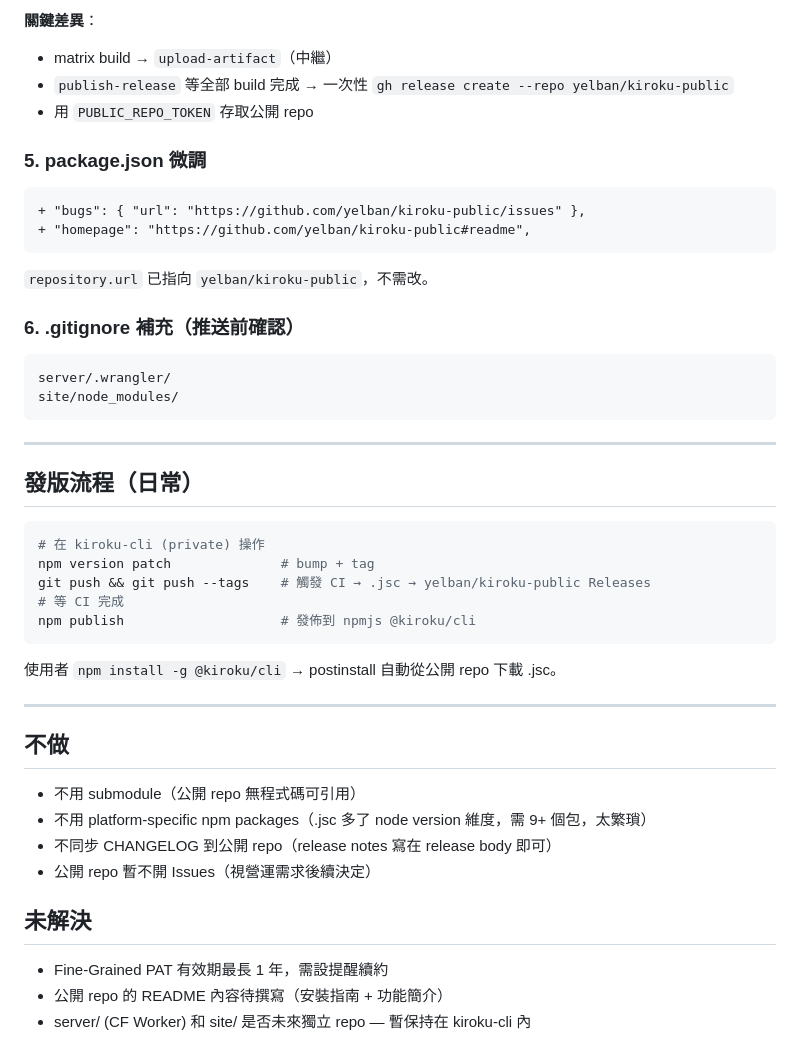
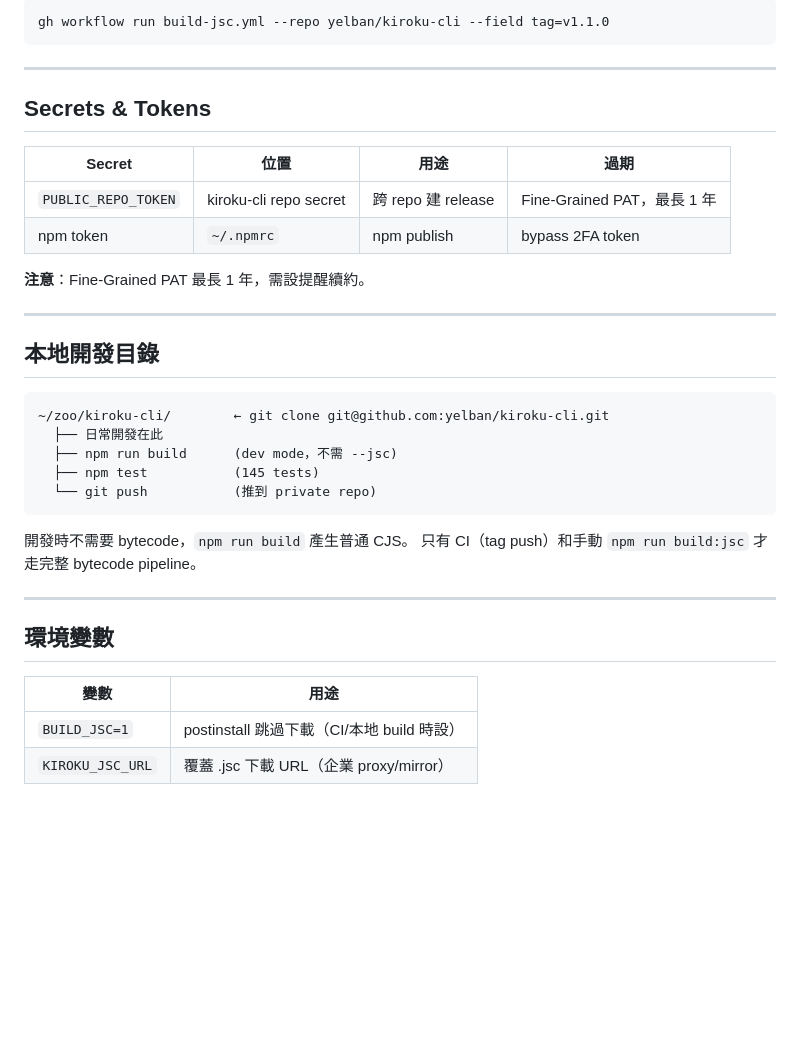
Before and after one commit to yelban/kiroku-cli, a Markdown page: docs/dual-repo-plan.md, the part around one of its changes. GitHub-like rendering; blank space fills up the shorter version.

````diff
--- a/docs/dual-repo-plan.md
+++ b/docs/dual-repo-plan.md
@@ -136,49 +115,37 @@ jobs:
-**關鍵差異**：
-- matrix build → `upload-artifact`（中繼）
-- `publish-release` 等全部 build 完成 → 一次性 `gh release create --repo yelban/kiroku-public`
-- 用 `PUBLIC_REPO_TOKEN` 存取公開 repo
-
-### 5. package.json 微調
-
-```diff
-+ "bugs": { "url": "https://github.com/yelban/kiroku-public/issues" },
-+ "homepage": "https://github.com/yelban/kiroku-public#readme",
-```
-
-`repository.url` 已指向 `yelban/kiroku-public`，不需改。
-
-### 6. .gitignore 補充（推送前確認）
-
-```
-server/.wrangler/
-site/node_modules/
+gh workflow run build-jsc.yml --repo yelban/kiroku-cli --field tag=v1.1.0
 ```
 
 ---
 
-## 發版流程（日常）
+## Secrets & Tokens
 
-```bash
-# 在 kiroku-cli (private) 操作
-npm version patch              # bump + tag
-git push && git push --tags    # 觸發 CI → .jsc → yelban/kiroku-public Releases
-# 等 CI 完成
-npm publish                    # 發佈到 npmjs @kiroku/cli
-```
+| Secret | 位置 | 用途 | 過期 |
+|--------|------|------|------|
+| `PUBLIC_REPO_TOKEN` | kiroku-cli repo secret | 跨 repo 建 release | Fine-Grained PAT，最長 1 年 |
+| npm token | `~/.npmrc` | npm publish | bypass 2FA token |
 
-使用者 `npm install -g @kiroku/cli` → postinstall 自動從公開 repo 下載 .jsc。
+**注意**：Fine-Grained PAT 最長 1 年，需設提醒續約。
 
 ---
 
-## 不做
+## 本地開發目錄
 
-- 不用 submodule（公開 repo 無程式碼可引用）
-- 不用 platform-specific npm packages（.jsc 多了 node version 維度，需 9+ 個包，太繁瑣）
-- 不同步 CHANGELOG 到公開 repo（release notes 寫在 release body 即可）
-- 公開 repo 暫不開 Issues（視營運需求後續決定）
+```
+~/zoo/kiroku-cli/        ← git clone git@github.com:yelban/kiroku-cli.git
+  ├── 日常開發在此
+  ├── npm run build      (dev mode，不需 --jsc)
+  ├── npm test           (145 tests)
+  └── git push           (推到 private repo)
+```
 
-## 未解決
+開發時不需要 bytecode，`npm run build` 產生普通 CJS。
+只有 CI（tag push）和手動 `npm run build:jsc` 才走完整 bytecode pipeline。
 
-- Fine-Grained PAT 有效期最長 1 年，需設提醒續約
-- 公開 repo 的 README 內容待撰寫（安裝指南 + 功能簡介）
-- server/ (CF Worker) 和 site/ 是否未來獨立 repo — 暫保持在 kiroku-cli 內
+---
+
+## 環境變數
+
+| 變數 | 用途 |
+|------|------|
+| `BUILD_JSC=1` | postinstall 跳過下載（CI/本地 build 時設） |
+| `KIROKU_JSC_URL` | 覆蓋 .jsc 下載 URL（企業 proxy/mirror） |
````
Also changed, not shown: other parts of docs/dual-repo-plan.md (+91 -112 lines).
